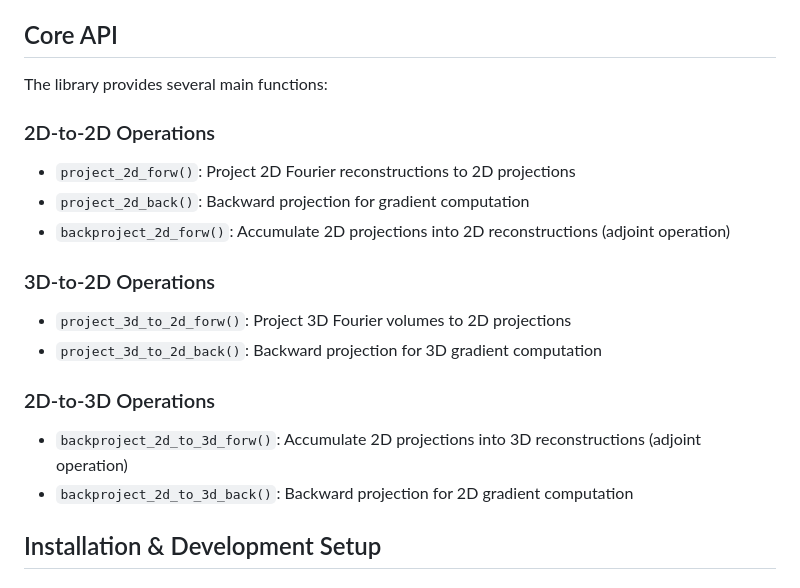
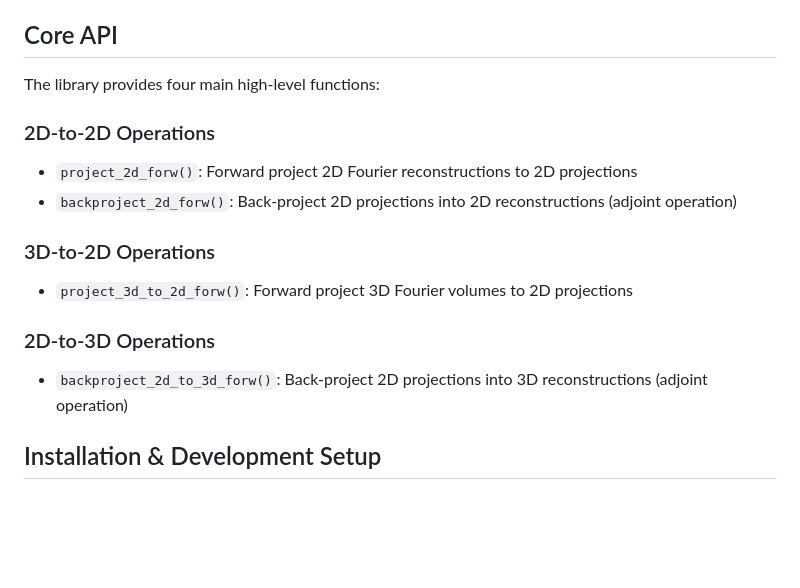
Before and after one commit to warpem/torch-projectors, a Markdown page: README.md, the part around the change. Drawn GitHub-style; blank space fills up the shorter version.

Commit message:
Update API section

```diff
--- a/README.md
+++ b/README.md
@@ -19,20 +19,17 @@ A high-performance, differentiable 2D and 3D projection library for PyTorch, des
 
 ## Core API
 
-The library provides several main functions:
+The library provides four main high-level functions:
 
 ### 2D-to-2D Operations
-- `project_2d_forw()`: Project 2D Fourier reconstructions to 2D projections
-- `project_2d_back()`: Backward projection for gradient computation
-- `backproject_2d_forw()`: Accumulate 2D projections into 2D reconstructions (adjoint operation)
+- `project_2d_forw()`: Forward project 2D Fourier reconstructions to 2D projections
+- `backproject_2d_forw()`: Back-project 2D projections into 2D reconstructions (adjoint operation)
 
 ### 3D-to-2D Operations
-- `project_3d_to_2d_forw()`: Project 3D Fourier volumes to 2D projections
-- `project_3d_to_2d_back()`: Backward projection for 3D gradient computation
+- `project_3d_to_2d_forw()`: Forward project 3D Fourier volumes to 2D projections
 
 ### 2D-to-3D Operations
-- `backproject_2d_to_3d_forw()`: Accumulate 2D projections into 3D reconstructions (adjoint operation)
-- `backproject_2d_to_3d_back()`: Backward projection for 2D gradient computation
+- `backproject_2d_to_3d_forw()`: Back-project 2D projections into 3D reconstructions (adjoint operation)
 
 ## Installation & Development Setup
 
```
